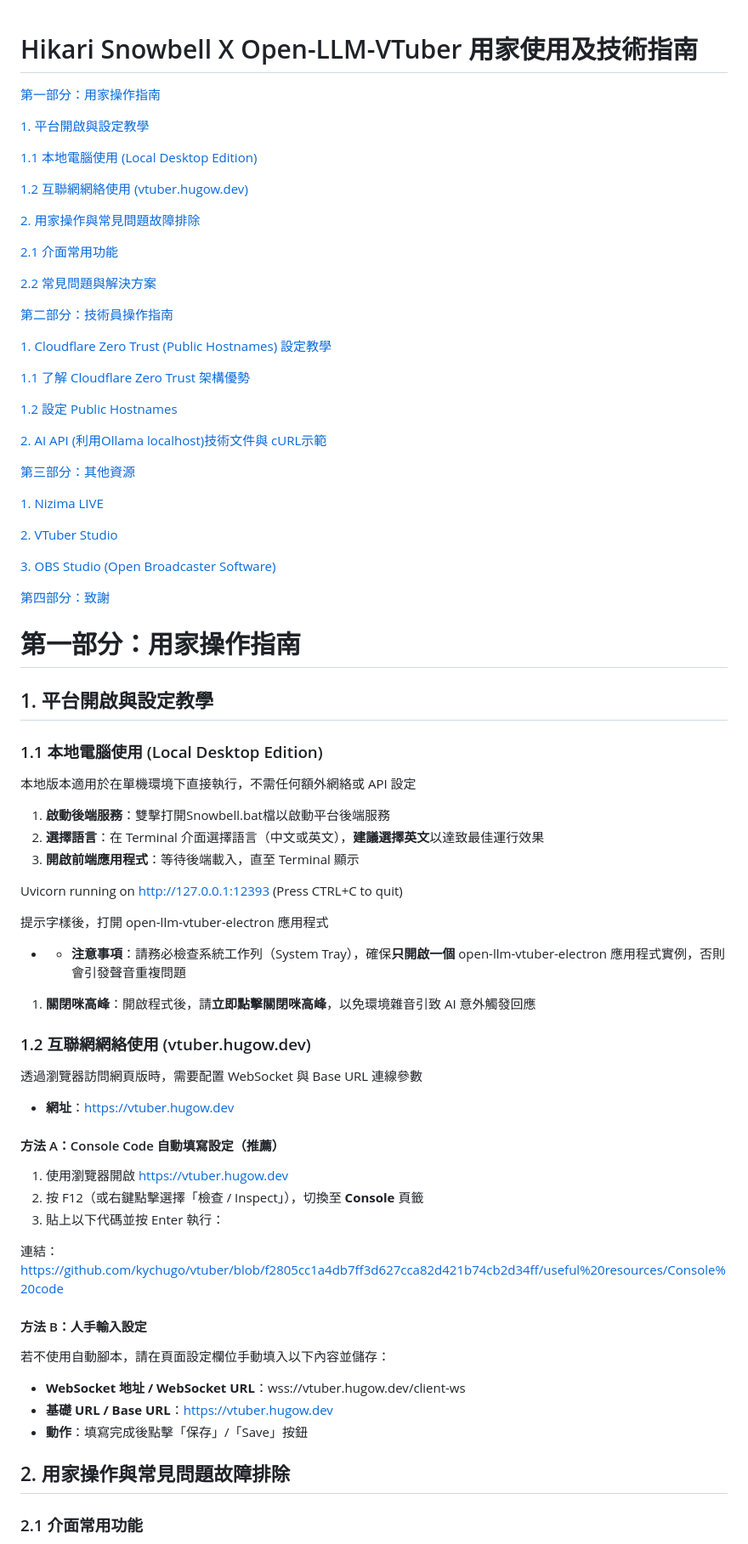
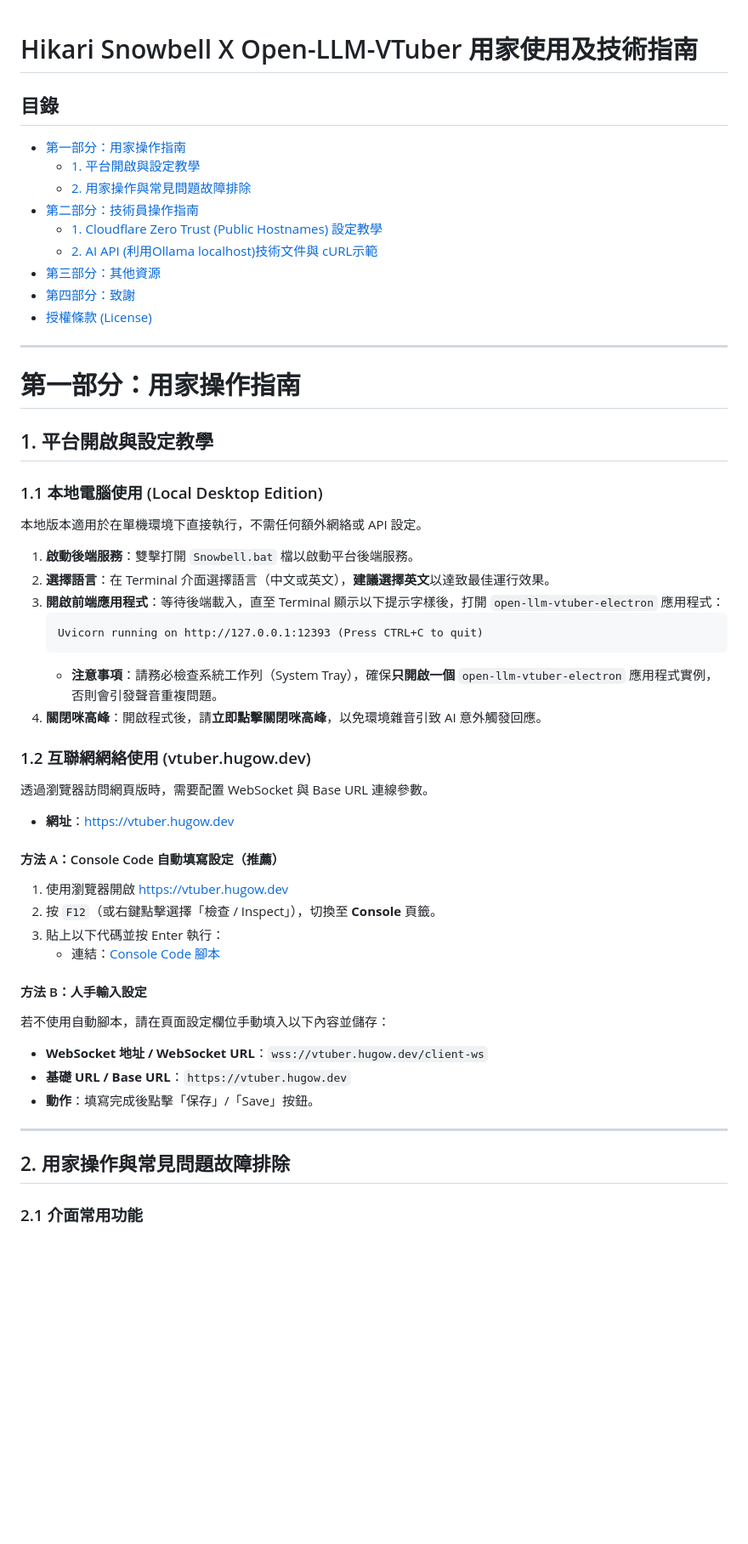
Before and after one commit to kychugo/vtuber, a Markdown page: Readme.md, the part around one of its changes. Shown at 85% size. GitHub-like rendering; blank space fills up the shorter version.

````diff
--- a/Readme.md
+++ b/Readme.md
@@ -1,83 +1,60 @@
+
 # Hikari Snowbell X Open-LLM-VTuber 用家使用及技術指南
 
+## 目錄
+- [第一部分：用家操作指南](#第一部分用家操作指南)
+  - [1. 平台開啟與設定教學](#1-平台開啟與設定教學)
+  - [2. 用家操作與常見問題故障排除](#2-用家操作與常見問題故障排除)
+- [第二部分：技術員操作指南](#第二部分技術員操作指南)
+  - [1. Cloudflare Zero Trust (Public Hostnames) 設定教學](#1-cloudflare-zero-trust-public-hostnames-設定教學)
+  - [2. AI API (利用Ollama localhost)技術文件與 cURL示範](#2-ai-api-利用ollama-localhost技術文件與-curl示範)
+- [第三部分：其他資源](#第三部分其他資源)
+- [第四部分：致謝](#第四部分致謝)
+- [授權條款 (License)](#授權條款-license)
 
-[第一部分：用家操作指南](#_Toc240661194)
-
-[1\. 平台開啟與設定教學](#_Toc240661195)
-
-[1.1 本地電腦使用 (Local Desktop Edition)](#_Toc240661196)
-
-[1.2 互聯網網絡使用 (vtuber.hugow.dev)](#_Toc240661197)
-
-[2\. 用家操作與常見問題故障排除](#_Toc240661198)
-
-[2.1 介面常用功能](#_Toc240661199)
-
-[2.2 常見問題與解決方案](#_Toc240661200)
-
-[第二部分：技術員操作指南](#_Toc240661201)
-
-[1\. Cloudflare Zero Trust (Public Hostnames) 設定教學](#_Toc240661202)
-
-[1.1 了解 Cloudflare Zero Trust 架構優勢](#_Toc240661203)
-
-[1.2 設定 Public Hostnames](#_Toc240661204)
-
-[2\. AI API (利用Ollama localhost)技術文件與 cURL示範](#_Toc240661205)
-
-[第三部分：其他資源](#_Toc240661206)
-
-[1\. Nizima LIVE](#_Toc240661207)
-
-[2\. VTuber Studio](#_Toc240661208)
-
-[3\. OBS Studio (Open Broadcaster Software)](#_Toc240661209)
-
-[第四部分：致謝](#_Toc240661210)
+---
 
 # 第一部分：用家操作指南
 
-## 1\. 平台開啟與設定教學
+## 1. 平台開啟與設定教學
 
 ### 1.1 本地電腦使用 (Local Desktop Edition)
 
-本地版本適用於在單機環境下直接執行，不需任何額外網絡或 API 設定
+本地版本適用於在單機環境下直接執行，不需任何額外網絡或 API 設定。
 
-1.  **啟動後端服務**：雙擊打開Snowbell.bat檔以啟動平台後端服務
-2.  **選擇語言**：在 Terminal 介面選擇語言（中文或英文），**建議選擇英文**以達致最佳運行效果
-3.  **開啟前端應用程式**：等待後端載入，直至 Terminal 顯示
-
-Uvicorn running on http://127.0.0.1:12393 (Press CTRL+C to quit)
-
-提示字樣後，打開 open-llm-vtuber-electron 應用程式
-
-- - **注意事項**：請務必檢查系統工作列（System Tray），確保**只開啟一個** open-llm-vtuber-electron 應用程式實例，否則會引發聲音重複問題
-
-1.  **關閉咪高峰**：開啟程式後，請**立即點擊關閉咪高峰**，以免環境雜音引致 AI 意外觸發回應
+1. **啟動後端服務**：雙擊打開 `Snowbell.bat` 檔以啟動平台後端服務。
+2. **選擇語言**：在 Terminal 介面選擇語言（中文或英文），**建議選擇英文**以達致最佳運行效果。
+3. **開啟前端應用程式**：等待後端載入，直至 Terminal 顯示以下提示字樣後，打開 `open-llm-vtuber-electron` 應用程式：
+   ```text
+   Uvicorn running on http://127.0.0.1:12393 (Press CTRL+C to quit)
+   ```
+   * **注意事項**：請務必檢查系統工作列（System Tray），確保**只開啟一個** `open-llm-vtuber-electron` 應用程式實例，否則會引發聲音重複問題。
+4. **關閉咪高峰**：開啟程式後，請**立即點擊關閉咪高峰**，以免環境雜音引致 AI 意外觸發回應。
 
 ### 1.2 互聯網網絡使用 (vtuber.hugow.dev)
 
-透過瀏覽器訪問網頁版時，需要配置 WebSocket 與 Base URL 連線參數
+透過瀏覽器訪問網頁版時，需要配置 WebSocket 與 Base URL 連線參數。
 
-- **網址**：https://vtuber.hugow.dev
+* **網址**：[https://vtuber.hugow.dev](https://vtuber.hugow.dev)
 
 #### 方法 A：Console Code 自動填寫設定（推薦）
 
-1.  使用瀏覽器開啟 https://vtuber.hugow.dev
-2.  按 F12（或右鍵點擊選擇「檢查 / Inspect」），切換至 **Console** 頁籤
-3.  貼上以下代碼並按 Enter 執行：
-
-連結：https://github.com/kychugo/vtuber/blob/f2805cc1a4db7ff3d627cca82d421b74cb2d34ff/useful%20resources/Console%20code
+1. 使用瀏覽器開啟 [https://vtuber.hugow.dev](https://vtuber.hugow.dev)
+2. 按 `F12`（或右鍵點擊選擇「檢查 / Inspect」），切換至 **Console** 頁籤。
+3. 貼上以下代碼並按 Enter 執行：
+   * 連結：[Console Code 腳本](https://github.com/kychugo/vtuber/blob/f2805cc1a4db7ff3d627cca82d421b74cb2d34ff/useful%20resources/Console%20code)
 
 #### 方法 B：人手輸入設定
 
 若不使用自動腳本，請在頁面設定欄位手動填入以下內容並儲存：
 
-- **WebSocket 地址 / WebSocket URL**：wss://vtuber.hugow.dev/client-ws
-- **基礎 URL / Base URL**：https://vtuber.hugow.dev
-- **動作**：填寫完成後點擊「保存」/「Save」按鈕
+* **WebSocket 地址 / WebSocket URL**：`wss://vtuber.hugow.dev/client-ws`
+* **基礎 URL / Base URL**：`https://vtuber.hugow.dev`
+* **動作**：填寫完成後點擊「保存」/「Save」按鈕。
 
-## 2\. 用家操作與常見問題故障排除
+---
+
+## 2. 用家操作與常見問題故障排除
 
 ### 2.1 介面常用功能
 
````
Also changed, not shown: other parts of Readme.md (+99 -82 lines).
